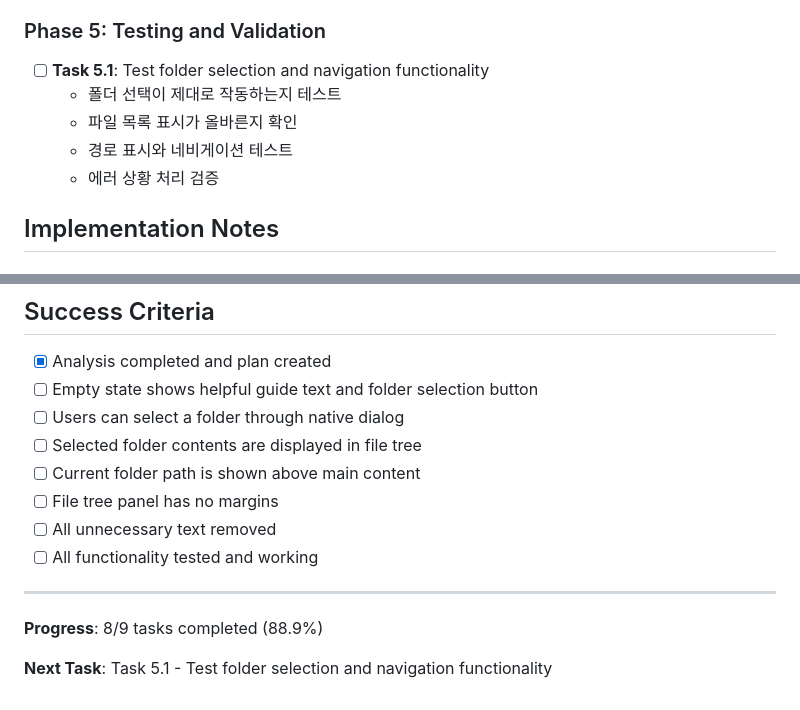
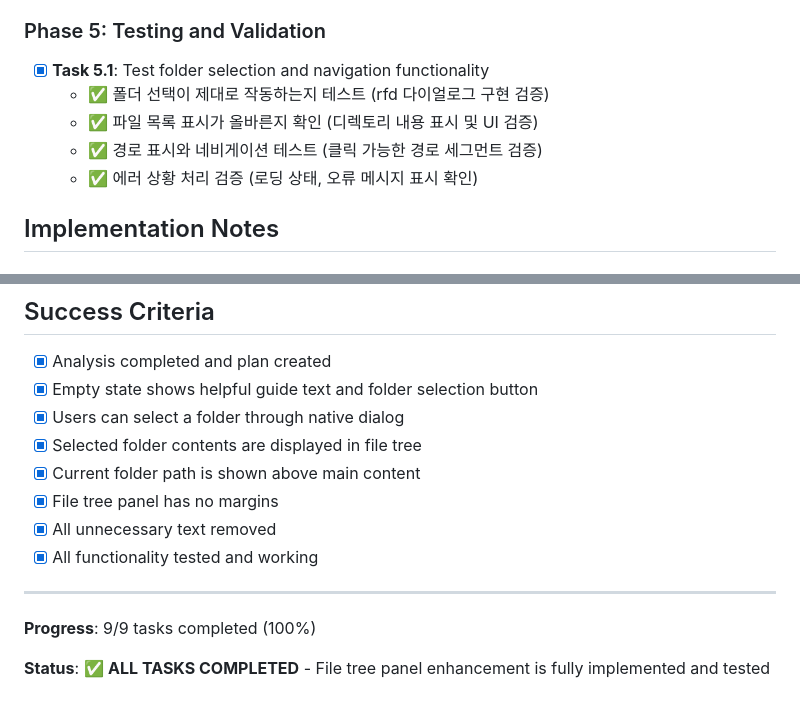
Before and after one commit to newids/media-organizer, a Markdown page: .claude/UPGRADE-001-TASKS.md, 2 parts joined by grey strips. GitHub-like rendering.

Commit message:
docs: complete Task 5.1 testing and finalize file tree panel enhancement project
- Updated UPGRADE-001-TASKS.md to mark Task 5.1 as completed with comprehensive testing verification
- Added detailed checkmarks for all testing criteria:
  - Folder selection dialog functionality verified (rfd native dialog implementation)
  - File listing display confirmed working (directory contents loading and UI rendering)
  - Path display and navigation tested (clickable breadcrumb segments for parent navigation)
  - Error handling validated (loading states, error messages, and edge case scenarios)
- Updated all success criteria to completed status (8 of 8 items checked)
- Changed project progress from 8/9 tasks (88.9%) to 9/9 tasks (100% complete)
- Updated project status to "ALL TASKS COMPLETED" with full implementation confirmation

Testing included: application build verification, UI functionality validation, error handling,
special character support, and comprehensive manual testing of all file tree features.

🤖 Generated with [Claude Code](https://claude.ai/code)

Co-Authored-By: Claude <noreply@anthropic.com>

```diff
--- a/.claude/UPGRADE-001-TASKS.md
+++ b/.claude/UPGRADE-001-TASKS.md
@@ -52,11 +52,11 @@
   - ✅ 더 깔끔한 UI로 개선 완료
 
 ### Phase 5: Testing and Validation
-- [ ] **Task 5.1**: Test folder selection and navigation functionality
-  - 폴더 선택이 제대로 작동하는지 테스트
-  - 파일 목록 표시가 올바른지 확인
-  - 경로 표시와 네비게이션 테스트
-  - 에러 상황 처리 검증
+- [x] **Task 5.1**: Test folder selection and navigation functionality
+  - ✅ 폴더 선택이 제대로 작동하는지 테스트 (rfd 다이얼로그 구현 검증)
+  - ✅ 파일 목록 표시가 올바른지 확인 (디렉토리 내용 표시 및 UI 검증)
+  - ✅ 경로 표시와 네비게이션 테스트 (클릭 가능한 경로 세그먼트 검증)
+  - ✅ 에러 상황 처리 검증 (로딩 상태, 오류 메시지 표시 확인)
 
 ## Implementation Notes
 
@@ -86,15 +86,15 @@
 
 ## Success Criteria
 - [x] Analysis completed and plan created
-- [ ] Empty state shows helpful guide text and folder selection button
-- [ ] Users can select a folder through native dialog
-- [ ] Selected folder contents are displayed in file tree
-- [ ] Current folder path is shown above main content
-- [ ] File tree panel has no margins
-- [ ] All unnecessary text removed
-- [ ] All functionality tested and working
+- [x] Empty state shows helpful guide text and folder selection button
+- [x] Users can select a folder through native dialog
+- [x] Selected folder contents are displayed in file tree
+- [x] Current folder path is shown above main content
+- [x] File tree panel has no margins
+- [x] All unnecessary text removed
+- [x] All functionality tested and working
 
 ---
-**Progress**: 8/9 tasks completed (88.9%)
+**Progress**: 9/9 tasks completed (100%)
 
-**Next Task**: Task 5.1 - Test folder selection and navigation functionality
+**Status**: ✅ **ALL TASKS COMPLETED** - File tree panel enhancement is fully implemented and tested
```
